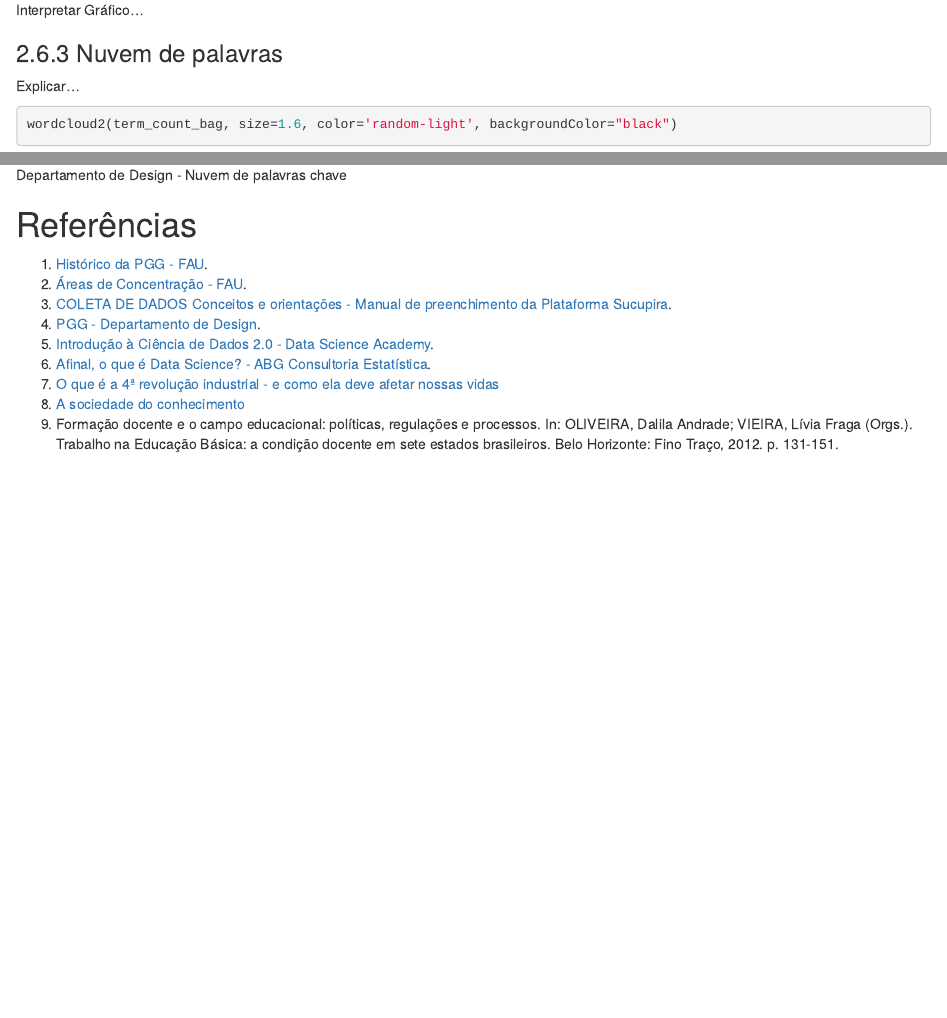
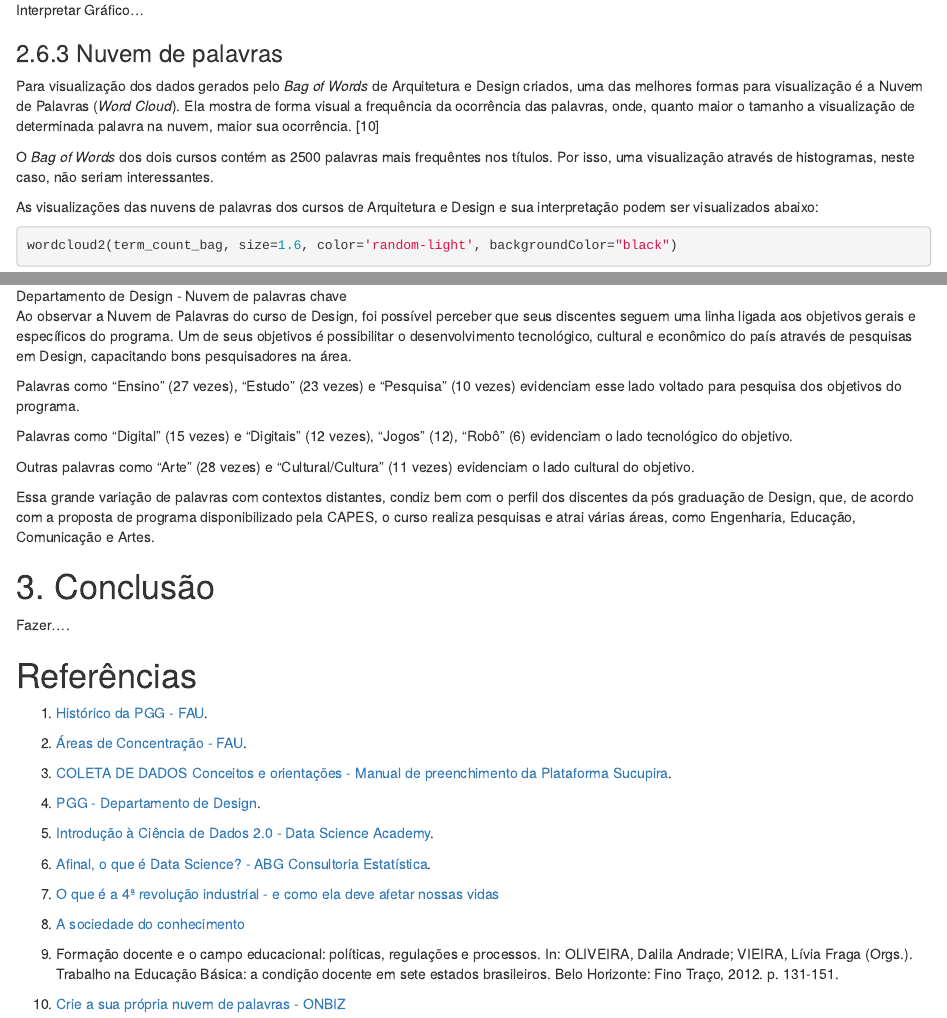
Before and after one commit to thiagocmoreira/relatorio-final-ds4a, an R Markdown document (RelatorioFinal.Rmd): the page in a window 1100 px wide, from 13860 px down, and a second part further down, joined at a grey line. Rendered offline with R 4.5, knitr and Pandoc, with nearby package versions; some code elsewhere in the file could not run offline.

Commit message:
Explicando word cloud de design

````diff
--- a/RelatorioFinal.Rmd
+++ b/RelatorioFinal.Rmd
@@ -462,7 +462,11 @@ Interpretar Gráfico...
 
 ### 2.6.3 Nuvem de palavras
 
-Explicar...
+Para visualização dos dados gerados pelo _Bag of Words_ de Arquitetura e Design criados, uma das melhores formas para visualização é a Nuvem de Palavras (_Word Cloud_). Ela mostra de forma visual a frequência da ocorrência das palavras, onde, quanto maior o tamanho a visualização de determinada palavra na nuvem, maior sua ocorrência. [10]
+
+O _Bag of Words_ dos dois cursos contém as 2500 palavras mais frequêntes nos títulos. Por isso, uma visualização através de histogramas, neste caso, não seriam interessantes.
+
+As visualizações das nuvens de palavras dos cursos de Arquitetura e Design e sua interpretação podem ser visualizados abaixo:
 
 ```{r eval=FALSE}
 wordcloud2(term_count_bag, size=1.6, color='random-light', backgroundColor="black")
@@ -474,7 +478,22 @@ wordcloud2(term_count_bag, size=1.6, color='random-light', backgroundColor="blac
 wordcloud2(term_count2_bag, size=1.6)
 ```
 
+
 ![Departamento de Design - Nuvem de palavras chave](cloud2.png)
+
+Ao observar a Nuvem de Palavras do curso de Design, foi possível perceber que seus discentes seguem uma linha ligada aos objetivos gerais e específicos do programa. Um de seus objetivos é possibilitar o desenvolvimento tecnológico, cultural e econômico do país através de pesquisas em Design, capacitando bons pesquisadores na área.
+
+Palavras como "Ensino" (27 vezes), "Estudo" (23 vezes) e "Pesquisa" (10 vezes) evidenciam esse lado voltado para pesquisa dos objetivos do programa.
+
+Palavras como "Digital" (15 vezes) e "Digitais" (12 vezes),  "Jogos" (12), "Robô" (6) evidenciam o lado tecnológico do objetivo.
+
+Outras palavras como "Arte" (28 vezes) e "Cultural/Cultura" (11 vezes) evidenciam o lado cultural do objetivo.
+
+Essa grande variação de palavras com contextos distantes, condiz bem com o perfil dos discentes da pós graduação de Design, que, de acordo com a proposta de programa disponibilizado pela CAPES, o curso realiza pesquisas e atrai várias áreas, como Engenharia, Educação, Comunicação e Artes.
+
+# 3. Conclusão
+
+Fazer....
 
 # Referências
 
@@ -486,7 +505,10 @@ wordcloud2(term_count2_bag, size=1.6)
 6. [Afinal, o que é Data Science? - ABG Consultoria Estatística](http://www.abgconsultoria.com.br/blog/afinal-o-que-e-data-science/).
 7. [O que é a 4ª revolução industrial - e como ela deve afetar nossas vidas](http://g1.globo.com/economia/negocios/noticia/2016/10/o-que-e-a-4a-revolucao-industrial-e-como-ela-deve-afetar-nossas-vidas.html)
 8. [A sociedade do conhecimento](https://www.portaleducacao.com.br/conteudo/artigos/esporte/a-sociedade-do-conhecimento/43151)
+
 9. Formação docente e o campo educacional: políticas, regulações e
 processos. In: OLIVEIRA, Dalila Andrade; VIEIRA, Lívia Fraga (Orgs.).
 Trabalho na Educação Básica: a condição docente em sete estados brasileiros.
 Belo Horizonte: Fino Traço, 2012. p. 131-151.
+
+10. [Crie a sua própria nuvem de palavras - ONBIZ](http://onbiz.com.br/blog/2012/05/30/crie-a-sua-propria-nuvem-de-palavras/)
````
